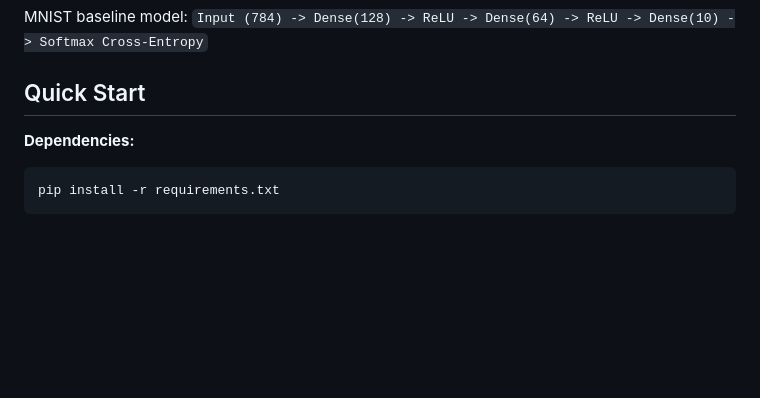
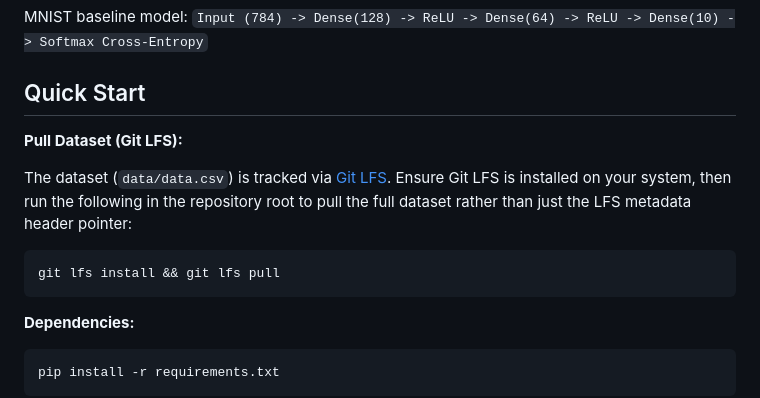
Before and after one commit to aryanmsrh/neural-engine-numpy, a Markdown page: README.md, the part around the change. Rendered like a GitHub page; blank space fills up the shorter version.

Commit message:
docs: add Git LFS dataset pull instructions to README

````diff
--- a/README.md
+++ b/README.md
@@ -38,6 +38,14 @@ MNIST baseline model:
 `Input (784) -> Dense(128) -> ReLU -> Dense(64) -> ReLU -> Dense(10) -> Softmax Cross-Entropy`
 
 ## Quick Start
+
+**Pull Dataset (Git LFS):**
+
+The dataset (`data/data.csv`) is tracked via [Git LFS](https://git-lfs.com/). Ensure Git LFS is installed on your system, then run the following in the repository root to pull the full dataset rather than just the LFS metadata header pointer:
+
+```bash
+git lfs install && git lfs pull
+```
 
 **Dependencies:**
 
````
